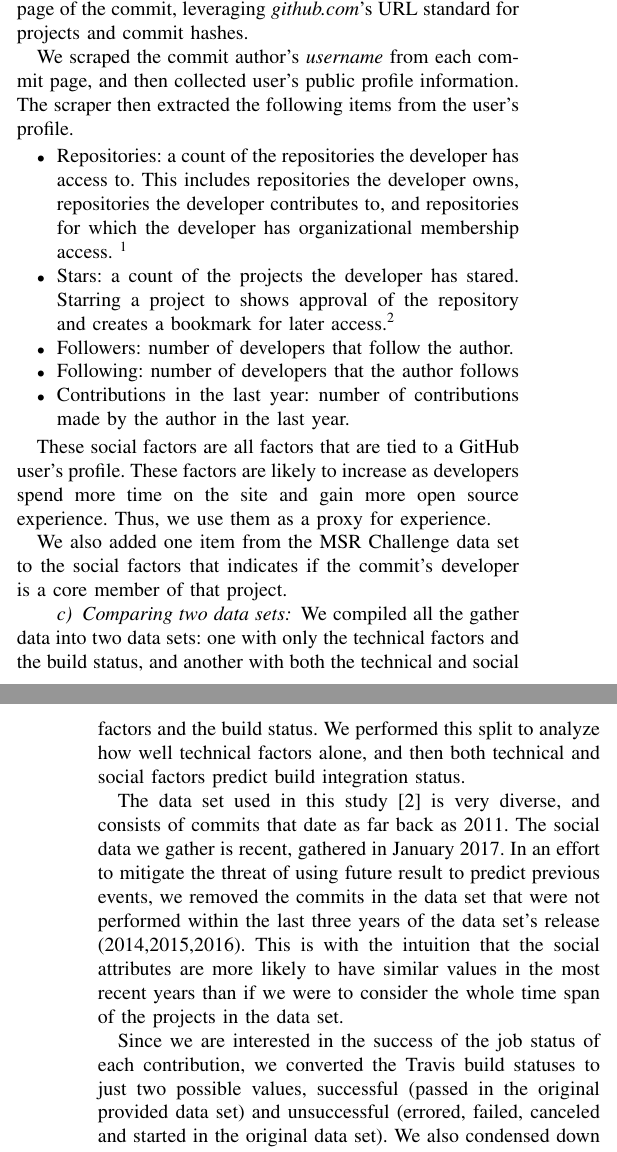
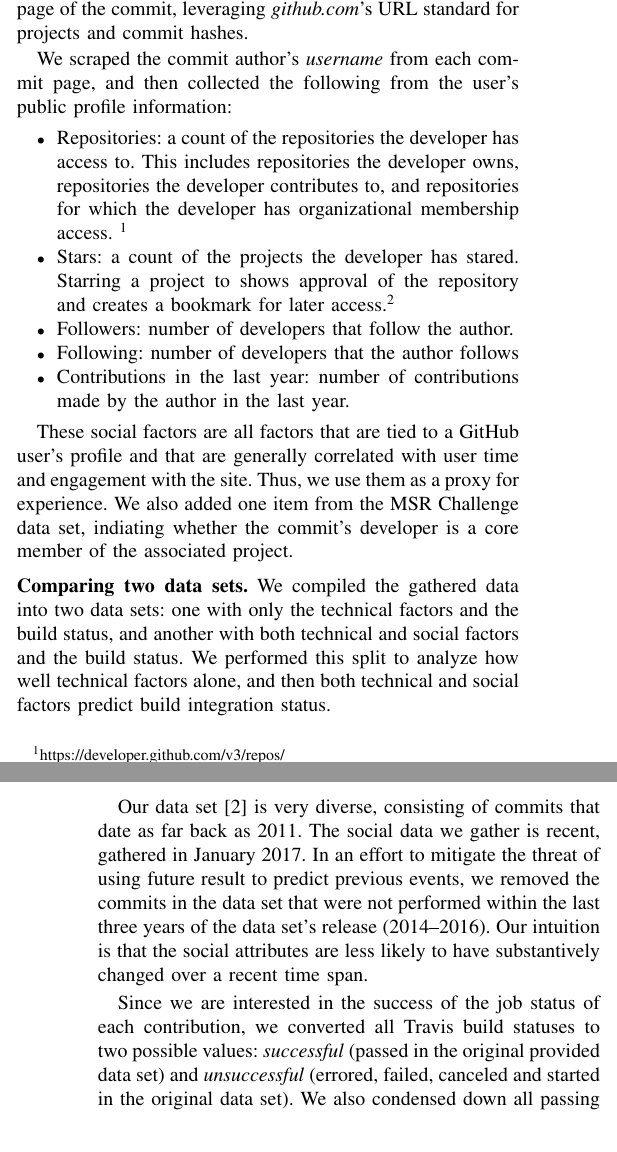
Before and after one commit to mausotog/MSRChallenge2017, a LaTeX paper (Paper/MSRChallenge2017.tex): two parts of the columns of pages 2 and 3 of 5, joined at a grey line, cut so that both start at the same text. Compiled offline with pdfLaTeX.

Commit message:
tightening

```diff
--- a/Paper/MSRChallenge2017.tex
+++ b/Paper/MSRChallenge2017.tex
@@ -648,11 +649,9 @@ commit hashes.
 
 We scraped the commit author's
 \textit{username} from each commit page, and then
-collected user's public profile information.
+collected the following from the user's public profile information:
 %(\textit{https://github.com/\textbf{UserName}}).
 %
-The scraper then extracted the following items from the user's
-profile.
 
 \begin{itemize}
 \item Repositories: a count of the repositories the developer has access to. This
@@ -667,32 +666,35 @@ access.\footnote{https://help.github.com/articles/about-stars/}
 \item Contributions in the last year: number of contributions made by the author in the last year.
 \end{itemize}
 
-These social factors are all factors that are tied to a GitHub user's profile.
-These factors are likely to increase as developers spend more time on the site
-and gain more open source experience.  Thus, we use them as a proxy for
+
+These social factors are all factors that are tied to a GitHub user's profile
+and that are generally correlated with user time and engagement with the site.
+Thus, we use them as a proxy for
 experience.
+We also added one item from the MSR Challenge data set, indiating
+whether the commit's developer is a core member
+of the associated project.
 
-
-We also added one item from the MSR Challenge data set to the social factors that indicates if the commit's developer is a core member
-of that project.
-
-\paragraph{Comparing two data sets} We compiled all the gather data into
+\vspace{1ex}
+\noindent\textbf{Comparing two data sets.} We compiled the gathered data into
 two data sets: one with only the technical
-factors and the build status, and another with both the technical and social
+factors and the build status, and another with both technical and social
 factors and the build status. We performed this split to analyze how well technical factors alone,
 and then both technical and social
 factors predict build integration status.
 
-The data set used in this study~\cite{msr17challenge} is very diverse,
-and consists of commits that date as far back as 2011. The social data we
+Our data set~\cite{msr17challenge} is very diverse, consisting
+of commits that date as far back as 2011. The social data we
 gather is recent, gathered in January 2017. In an effort to mitigate the threat of
 using future result to predict previous events,
 we removed the commits in the data set that were not performed within the last
-three years of the data set's release (2014,2015,2016).  This is with the intuition that the social attributes are more likely to have similar values in the most recent years than if we were to consider the whole time span of the projects in the data set.
+three years of the data set's release (2014--2016).  Our intuition is
+that the social attributes are less likely to have substantively changed over a
+recent time span.
 
 Since we are interested in the success of the job status of each contribution, we
-converted the Travis build statuses to just two possible values,
-successful (passed in the original provided data set) and unsuccessful
+converted all Travis build statuses to two possible values:
+\emph{successful} (passed in the original provided data set) and \emph{unsuccessful}
 (errored, failed, canceled
 and started in the original data set). We also condensed down all passing and
 failing builds in a commit to a single pass or fail for each build status.  If
```
Also changed, not shown: Paper/MSRChallenge2017.tex (17 more changed lines).
